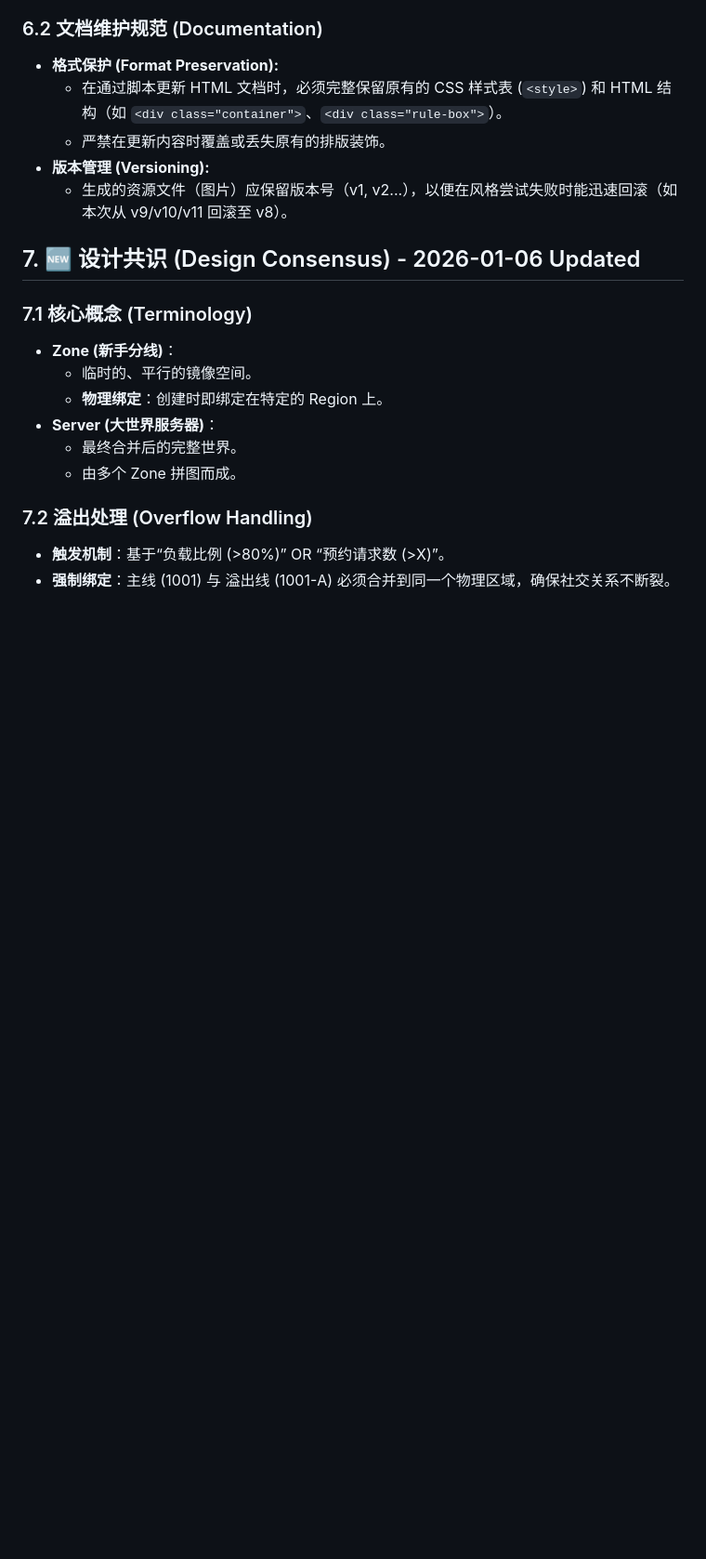
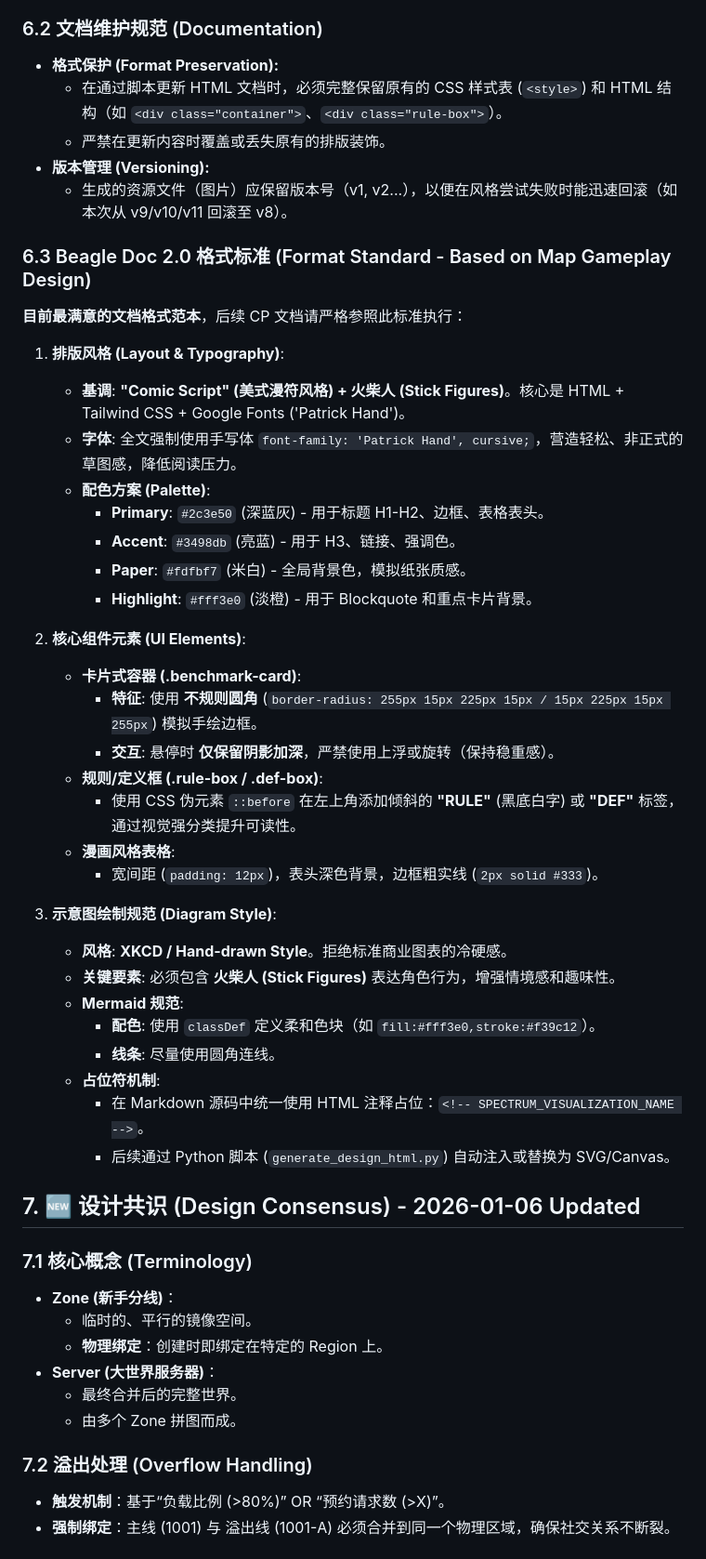
Before and after one commit to Sherlock3rd/BeagleDoc, a Markdown page: brain.md, the part around the change. Shown at 93% size. Drawn GitHub-style; blank space fills up the shorter version.

Commit message:
Docs: Update brain.md with Beagle Doc 2.0 format standards

```diff
--- a/brain.md
+++ b/brain.md
@@ -193,6 +193,37 @@
 *   **版本管理 (Versioning):**
     *   生成的资源文件（图片）应保留版本号（v1, v2...），以便在风格尝试失败时能迅速回滚（如本次从 v9/v10/v11 回滚至 v8）。
 
+### 6.3 Beagle Doc 2.0 格式标准 (Format Standard - Based on Map Gameplay Design)
+**目前最满意的文档格式范本**，后续 CP 文档请严格参照此标准执行：
+
+1.  **排版风格 (Layout & Typography)**:
+    *   **基调**: **"Comic Script" (美式漫符风格) + 火柴人 (Stick Figures)**。核心是 HTML + Tailwind CSS + Google Fonts ('Patrick Hand')。
+    *   **字体**: 全文强制使用手写体 `font-family: 'Patrick Hand', cursive;`，营造轻松、非正式的草图感，降低阅读压力。
+    *   **配色方案 (Palette)**:
+        *   **Primary**: `#2c3e50` (深蓝灰) - 用于标题 H1-H2、边框、表格表头。
+        *   **Accent**: `#3498db` (亮蓝) - 用于 H3、链接、强调色。
+        *   **Paper**: `#fdfbf7` (米白) - 全局背景色，模拟纸张质感。
+        *   **Highlight**: `#fff3e0` (淡橙) - 用于 Blockquote 和重点卡片背景。
+
+2.  **核心组件元素 (UI Elements)**:
+    *   **卡片式容器 (.benchmark-card)**:
+        *   **特征**: 使用 **不规则圆角** (`border-radius: 255px 15px 225px 15px / 15px 225px 15px 255px`) 模拟手绘边框。
+        *   **交互**: 悬停时 **仅保留阴影加深**，严禁使用上浮或旋转（保持稳重感）。
+    *   **规则/定义框 (.rule-box / .def-box)**:
+        *   使用 CSS 伪元素 `::before` 在左上角添加倾斜的 **"RULE"** (黑底白字) 或 **"DEF"** 标签，通过视觉强分类提升可读性。
+    *   **漫画风格表格**:
+        *   宽间距 (`padding: 12px`)，表头深色背景，边框粗实线 (`2px solid #333`)。
+
+3.  **示意图绘制规范 (Diagram Style)**:
+    *   **风格**: **XKCD / Hand-drawn Style**。拒绝标准商业图表的冷硬感。
+    *   **关键要素**: 必须包含 **火柴人 (Stick Figures)** 表达角色行为，增强情境感和趣味性。
+    *   **Mermaid 规范**:
+        *   **配色**: 使用 `classDef` 定义柔和色块（如 `fill:#fff3e0,stroke:#f39c12`）。
+        *   **线条**: 尽量使用圆角连线。
+    *   **占位符机制**:
+        *   在 Markdown 源码中统一使用 HTML 注释占位：`<!-- SPECTRUM_VISUALIZATION_NAME -->`。
+        *   后续通过 Python 脚本 (`generate_design_html.py`) 自动注入或替换为 SVG/Canvas。
+
 ## 7. 🆕 设计共识 (Design Consensus) - 2026-01-06 Updated
 
 ### 7.1 核心概念 (Terminology)
```
